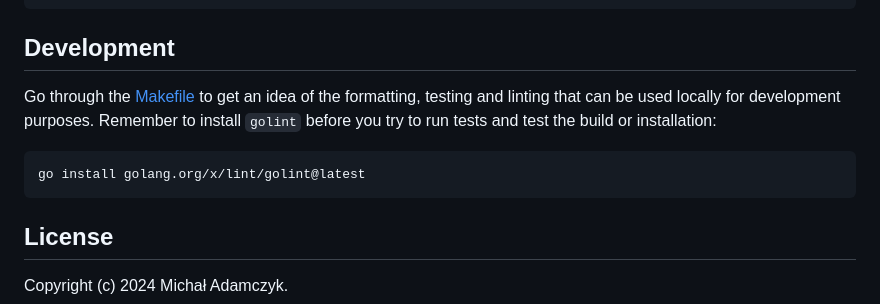
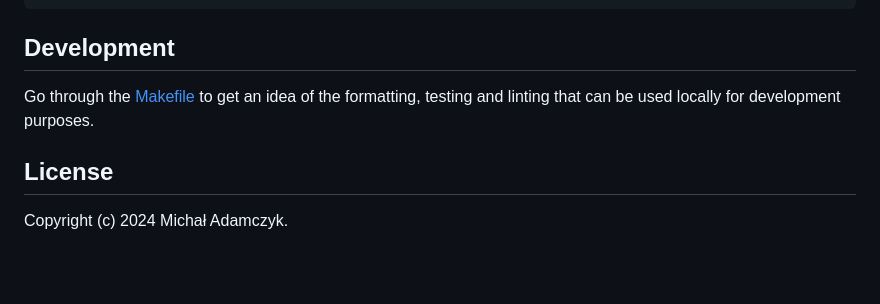
Before and after one commit to mdm-code/tq, a Markdown page: README.md, the part around the change. GitHub-like rendering; blank space fills up the shorter version.

Commit message:
Removed Golint reference from the README file

````diff
--- a/README.md
+++ b/README.md
@@ -140,13 +140,8 @@ EOF
 
 ## Development
 
-Go through the [Makefile](Makefile) to get an idea of the formatting, testing and
-linting that can be used locally for development purposes. Remember to install
-`golint` before you try to run tests and test the build or installation:
-
-```sh
-go install golang.org/x/lint/golint@latest
-```
+Go through the [Makefile](Makefile) to get an idea of the formatting, testing
+and linting that can be used locally for development purposes.
 
 
 ## License
````
